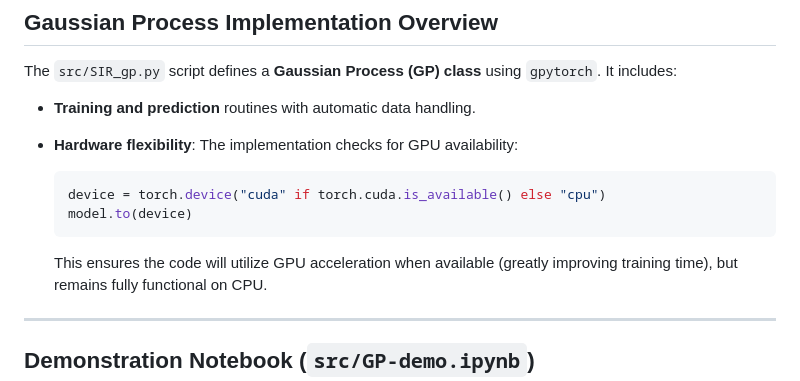
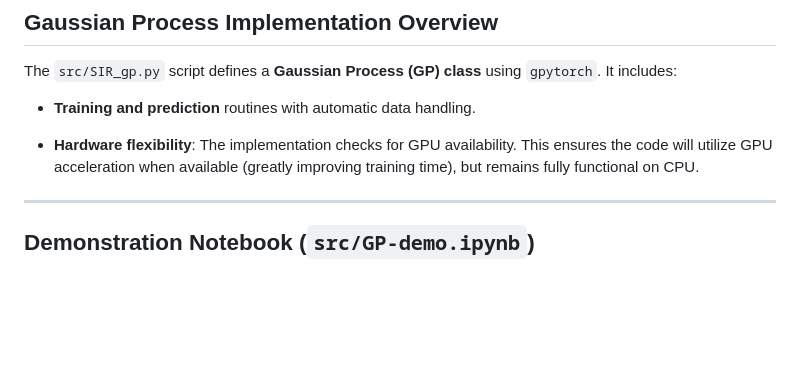
Before and after one commit to AnnaMariaL/DengueSim-GP, a Markdown page: README.md, the part around the change. Drawn GitHub-style; blank space fills up the shorter version.

````diff
--- a/README.md
+++ b/README.md
@@ -74,13 +74,7 @@ The `src/SIR_gp.py` script defines a **Gaussian Process (GP) class** using `gpyt
 * **Training and prediction** routines with automatic data handling.
 
 * **Hardware flexibility**:
-  The implementation checks for GPU availability:
-
-  ```python
-  device = torch.device("cuda" if torch.cuda.is_available() else "cpu")
-  model.to(device)
-  ```
-
+  The implementation checks for GPU availability.
   This ensures the code will utilize GPU acceleration when available (greatly improving training time), but remains fully functional on CPU.
 ---
 
````
